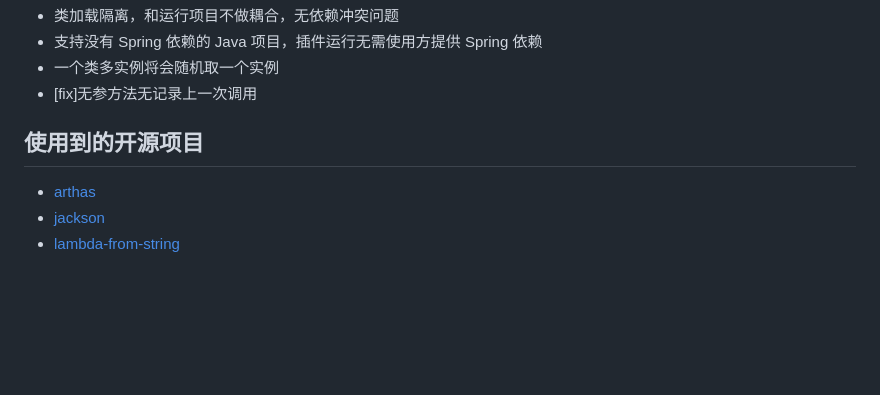
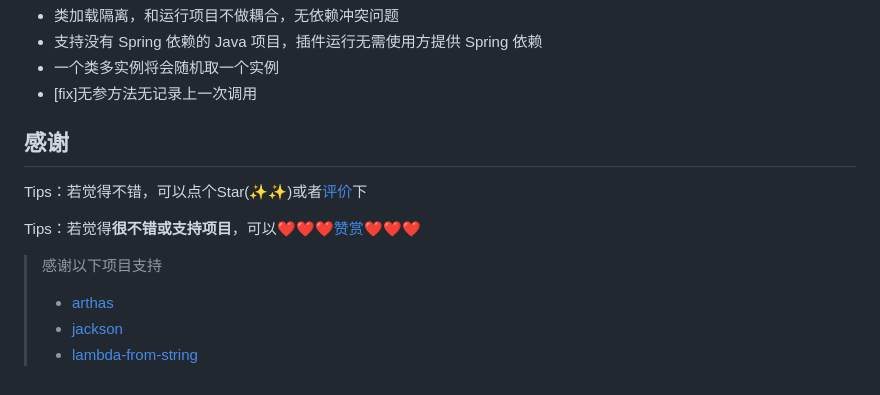
Before and after one commit to lgp547/any-door, a Markdown page: README.md, the part around the change. Drawn GitHub-style; blank space fills up the shorter version.

Commit message:
增加赞赏

```diff
--- a/README.md
+++ b/README.md
@@ -100,7 +100,13 @@ Tips：一般情况下会主动填充运行进程的进程id（可在配置页
 - 一个类多实例将会随机取一个实例
 - [fix]无参方法无记录上一次调用
 
-## 使用到的开源项目
-- [arthas](https://github.com/alibaba/arthas)
-- [jackson](https://github.com/FasterXML/jackson)
-- [lambda-from-string](https://github.com/greenjoe/lambdaFromString)
+## 感谢
+Tips：若觉得不错，可以点个Star(✨✨)或者[评价](https://plugins.jetbrains.com/plugin/20385-anydoor/reviews/new)下
+
+Tips：若觉得**很不错或支持项目**，可以[❤️❤️❤️赞赏❤️❤️❤️](dosc%2F%E8%B5%9E%E8%B5%8F%E9%A1%B5.md)
+
+
+> 感谢以下项目支持
+> - [arthas](https://github.com/alibaba/arthas)
+> - [jackson](https://github.com/FasterXML/jackson)
+> - [lambda-from-string](https://github.com/greenjoe/lambdaFromString)
```
Also changed, not shown: dosc/赞赏页.md (added, +5 -0 lines), dosc/微信赞赏码.png (added).
